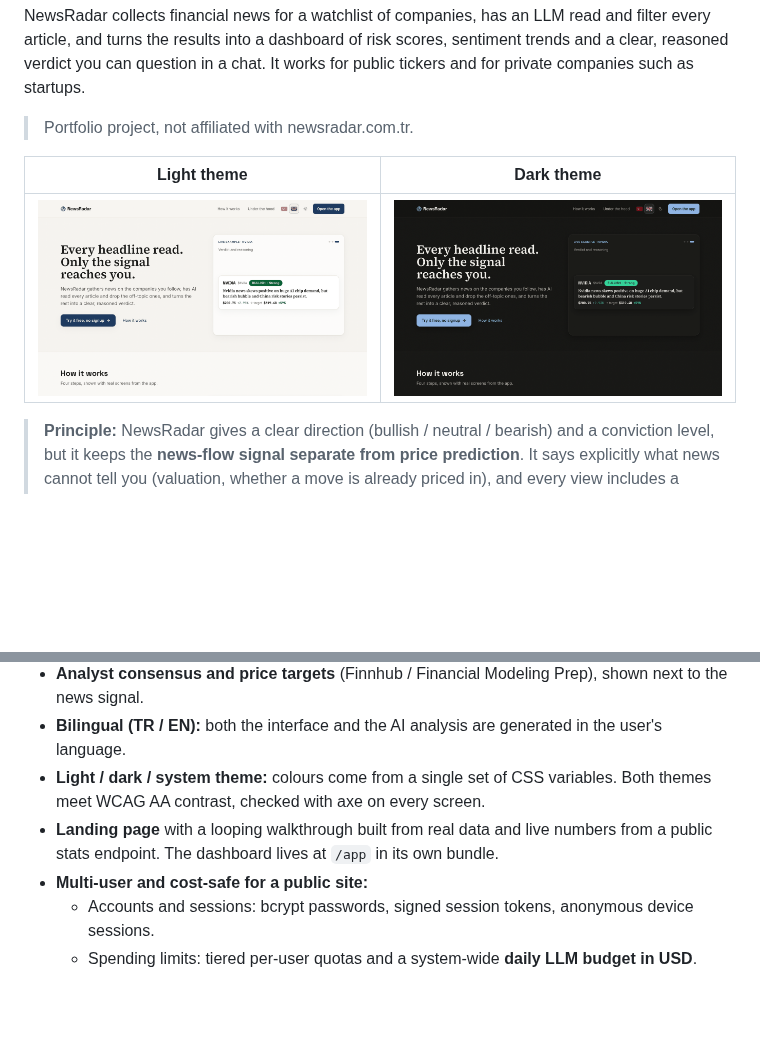
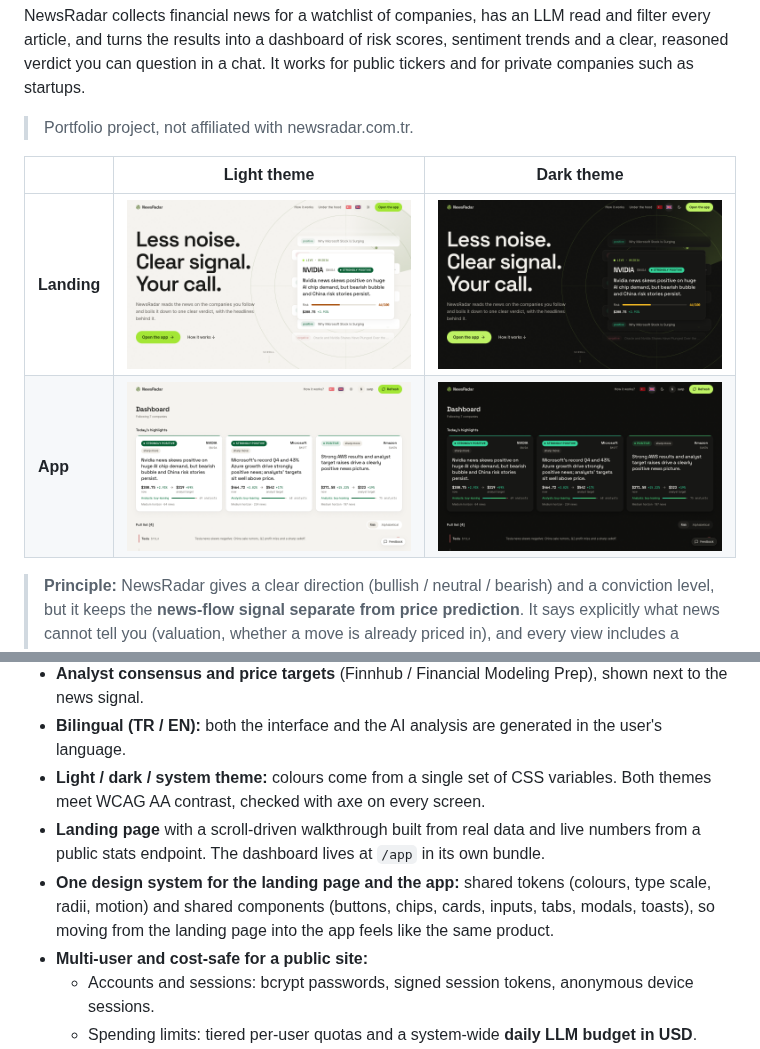
Before and after one commit to sarpbicak/newsradar, a Markdown page: README.md, 2 parts joined by grey strips. Rendered like a GitHub page; pictures changed too: docs/images/app-dark.png (added), docs/images/app-light.png (added), docs/images/landing-dark.png; blank space fills up the shorter version.

Commit message:
README: landing ve uygulama görselleri (açık + koyu) yeni tasarımla
- docs/images: landing-light/dark yenilendi, app-light/dark (pano) eklendi — EN arayüz,
  1280×760.
- Tablo landing + uygulama satırlarına genişletildi; özellik listesinde kaydırmaya bağlı
  landing ve ortak tasarım sistemi.

Co-Authored-By: Claude Opus 5.5 <noreply@anthropic.com>

```diff
--- a/README.md
+++ b/README.md
@@ -6,9 +6,10 @@ NewsRadar collects financial news for a watchlist of companies, has an LLM read
 
 > Portfolio project, not affiliated with newsradar.com.tr.
 
-| Light theme | Dark theme |
-|---|---|
-| ![NewsRadar landing page, light theme](docs/images/landing-light.png) | ![NewsRadar landing page, dark theme](docs/images/landing-dark.png) |
+| | Light theme | Dark theme |
+|---|---|---|
+| **Landing** | ![NewsRadar landing page, light theme](docs/images/landing-light.png) | ![NewsRadar landing page, dark theme](docs/images/landing-dark.png) |
+| **App** | ![NewsRadar dashboard, light theme](docs/images/app-light.png) | ![NewsRadar dashboard, dark theme](docs/images/app-dark.png) |
 
 > **Principle:** NewsRadar gives a clear direction (bullish / neutral / bearish) and a conviction level, but it keeps the **news-flow signal separate from price prediction**. It says explicitly what news cannot tell you (valuation, whether a move is already priced in), and every view includes a **"verify first" checklist**. There are no unexplained BUY/SELL calls. This is not investment advice.
 
@@ -25,7 +26,8 @@ NewsRadar collects financial news for a watchlist of companies, has an LLM read
 - **Analyst consensus and price targets** (Finnhub / Financial Modeling Prep), shown next to the news signal.
 - **Bilingual (TR / EN):** both the interface and the AI analysis are generated in the user's language.
 - **Light / dark / system theme:** colours come from a single set of CSS variables. Both themes meet WCAG AA contrast, checked with axe on every screen.
-- **Landing page** with a looping walkthrough built from real data and live numbers from a public stats endpoint. The dashboard lives at `/app` in its own bundle.
+- **Landing page** with a scroll-driven walkthrough built from real data and live numbers from a public stats endpoint. The dashboard lives at `/app` in its own bundle.
+- **One design system for the landing page and the app:** shared tokens (colours, type scale, radii, motion) and shared components (buttons, chips, cards, inputs, tabs, modals, toasts), so moving from the landing page into the app feels like the same product.
 - **Multi-user and cost-safe for a public site:**
   - Accounts and sessions: bcrypt passwords, signed session tokens, anonymous device sessions.
   - Spending limits: tiered per-user quotas and a system-wide **daily LLM budget in USD**.
```
